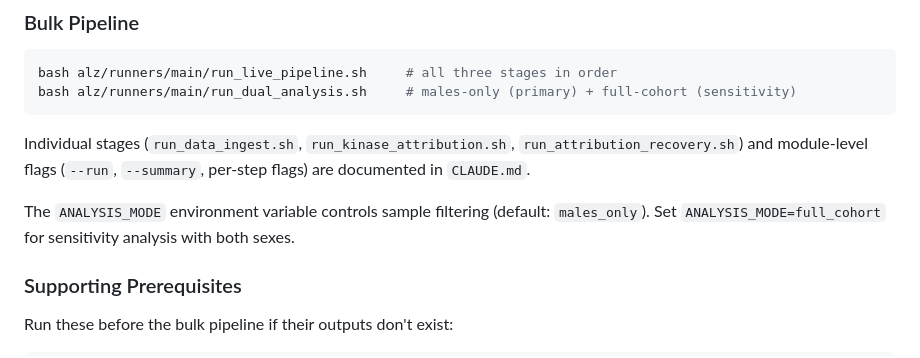
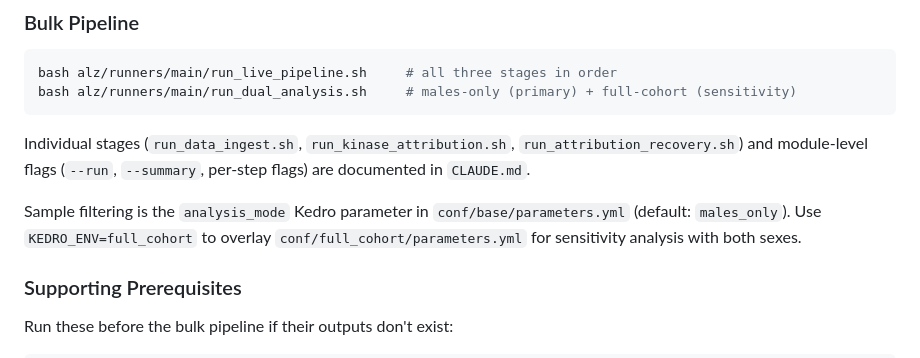
Before and after one commit to henrichung-cst/alzheimers, a Markdown page: README.md, the part around the change. GitHub-like rendering.

```diff
--- a/README.md
+++ b/README.md
@@ -148,7 +148,7 @@ bash alz/runners/main/run_dual_analysis.sh     # males-only (primary) + full-coh
 
 Individual stages (`run_data_ingest.sh`, `run_kinase_attribution.sh`, `run_attribution_recovery.sh`) and module-level flags (`--run`, `--summary`, per-step flags) are documented in `CLAUDE.md`.
 
-The `ANALYSIS_MODE` environment variable controls sample filtering (default: `males_only`). Set `ANALYSIS_MODE=full_cohort` for sensitivity analysis with both sexes.
+Sample filtering is the `analysis_mode` Kedro parameter in `conf/base/parameters.yml` (default: `males_only`). Use `KEDRO_ENV=full_cohort` to overlay `conf/full_cohort/parameters.yml` for sensitivity analysis with both sexes.
 
 ### Supporting Prerequisites
 
```
Also changed, not shown: CLAUDE.md (+6 -6 lines), docs/phase3_kedro_params_plan.md (added, +143 -0 lines).
